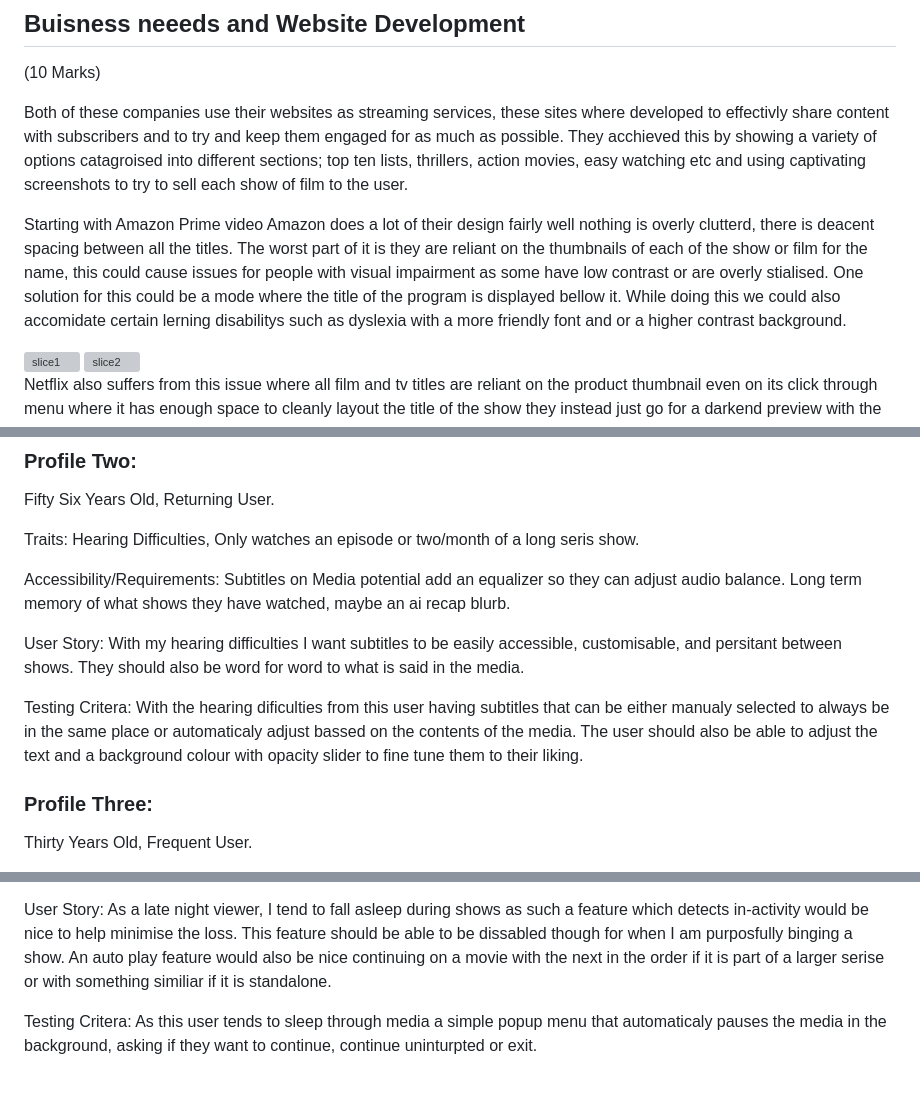
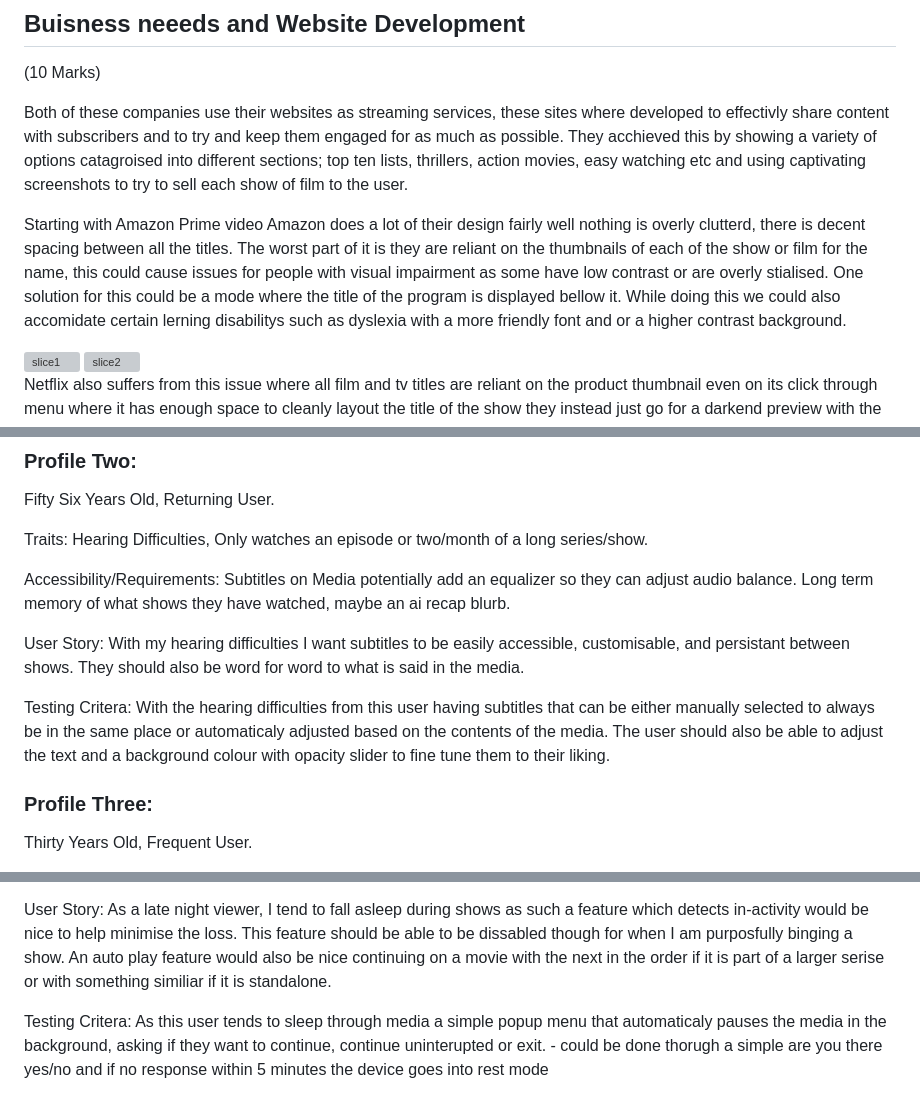
Before and after one commit to Blankisback/Project-Management-UNI, a Markdown page: README.md, 3 parts joined by grey strips. GitHub-like rendering; grey boxes are pictures that could not be loaded.

Commit message:
Fix spelling and grammatical errors in README
Corrected spelling and grammatical errors throughout the README file, including terms like 'clutterd' to 'cluttered', 'deacent' to 'decent', 'lerning' to 'learning', and 'dificulties' to 'difficulties'. Improved clarity and readability of user stories and testing criteria.

and added ideas

```diff
--- a/README.md
+++ b/README.md
@@ -17,7 +17,7 @@ This project covers differences between netflix and amazon prime video streaming
 Both of these companies use their websites as streaming services, these sites where developed to effectivly share content with subscribers and to try and keep them engaged for as much as possible. They acchieved this by showing a variety of options catagroised into different sections; top ten lists, thrillers, action movies, easy watching etc and using captivating screenshots to try to sell each show of film to the user.
 
 Starting with Amazon Prime video
-Amazon does a lot of their design fairly well nothing is overly clutterd, there is deacent spacing between all the titles. The worst part of it is they are reliant on the thumbnails of each of the show or film for the name, this could cause issues for people with visual impairment as some have low contrast or are overly stialised. One solution for this could be a mode where the title of the program is displayed bellow it. While doing this we could also accomidate certain lerning disabilitys such as dyslexia with a more friendly font and or a higher contrast background.
+Amazon does a lot of their design fairly well nothing is overly clutterd, there is decent spacing between all the titles. The worst part of it is they are reliant on the thumbnails of each of the show or film for the name, this could cause issues for people with visual impairment as some have low contrast or are overly stialised. One solution for this could be a mode where the title of the program is displayed bellow it. While doing this we could also accomidate certain lerning disabilitys such as dyslexia with a more friendly font and or a higher contrast background.
 
 <img width="1737" height="1014" alt="slice1" src="https://github.com/user-attachments/assets/4471e1fa-fc5f-417c-ba32-23cc32a167a7" />
 
@@ -52,13 +52,13 @@ Testing Criterea: Given this user is visualy impared, forming a focus group to t
 
 Fifty Six Years Old, Returning User.
 
-Traits: Hearing Difficulties, Only watches an episode or two/month of a long seris show.
+Traits: Hearing Difficulties, Only watches an episode or two/month of a long series/show.
 
-Accessibility/Requirements: Subtitles on Media potential add an equalizer so they can adjust audio balance. Long term memory of what shows they have watched, maybe an ai recap blurb.
+Accessibility/Requirements: Subtitles on Media potentially add an equalizer so they can adjust audio balance. Long term memory of what shows they have watched, maybe an ai recap blurb.
 
-User Story: With my hearing difficulties I want subtitles to be easily accessible, customisable, and persitant between shows. They should also be word for word to what is said in the media.
+User Story: With my hearing difficulties I want subtitles to be easily accessible, customisable, and persistant between shows. They should also be word for word to what is said in the media.
 
-Testing Critera: With the hearing dificulties from this user having subtitles that can be either manualy selected to always be in the same place or automaticaly adjust bassed on the contents of the media. The user should also be able to adjust the text and a background colour with opacity slider to fine tune them to their liking.
+Testing Critera: With the hearing difficulties from this user having subtitles that can be either manually selected to always be in the same place or automaticaly adjusted based on the contents of the media. The user should also be able to adjust the text and a background colour with opacity slider to fine tune them to their liking.
 
 
 ### Profile Three:
@@ -71,4 +71,4 @@ Accesibility/Requirements: A sleep timer/Auto pause after inactivity for X, Abil
 
 User Story: As a late night viewer, I tend to fall asleep during shows as such a feature which detects in-activity would be nice to help minimise the loss. This feature should be able to be dissabled though for when I am purposfully binging a show. An auto play feature would also be nice continuing on a movie with the next in the order if it is part of a larger serise or with something similiar if it is standalone.
 
-Testing Critera: As this user tends to sleep through media a simple popup menu that automaticaly pauses the media in the background, asking if they want to continue, continue uninturpted or exit.
+Testing Critera: As this user tends to sleep through media a simple popup menu that automaticaly pauses the media in the background, asking if they want to continue, continue uninterupted or exit. - could be done thorugh a simple are you there yes/no and if no response within 5 minutes the device goes into rest mode
```
